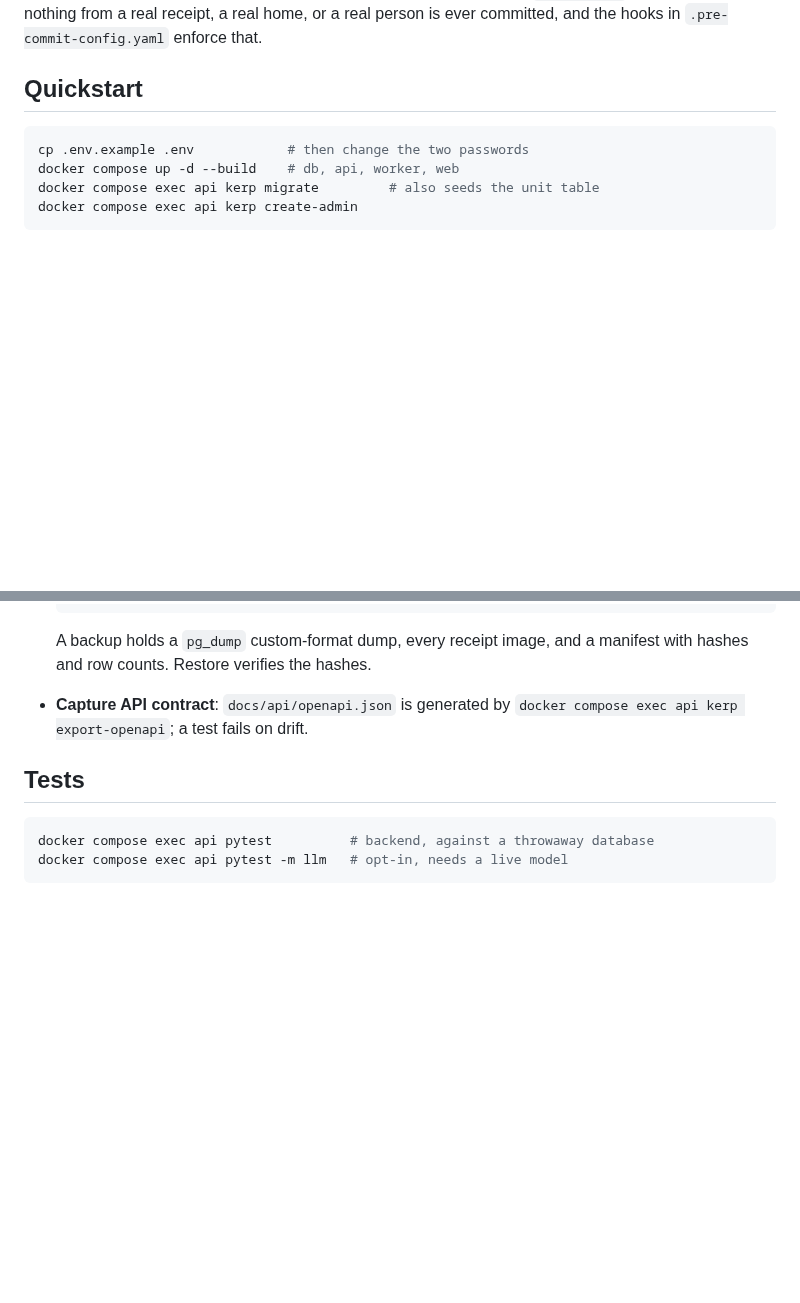
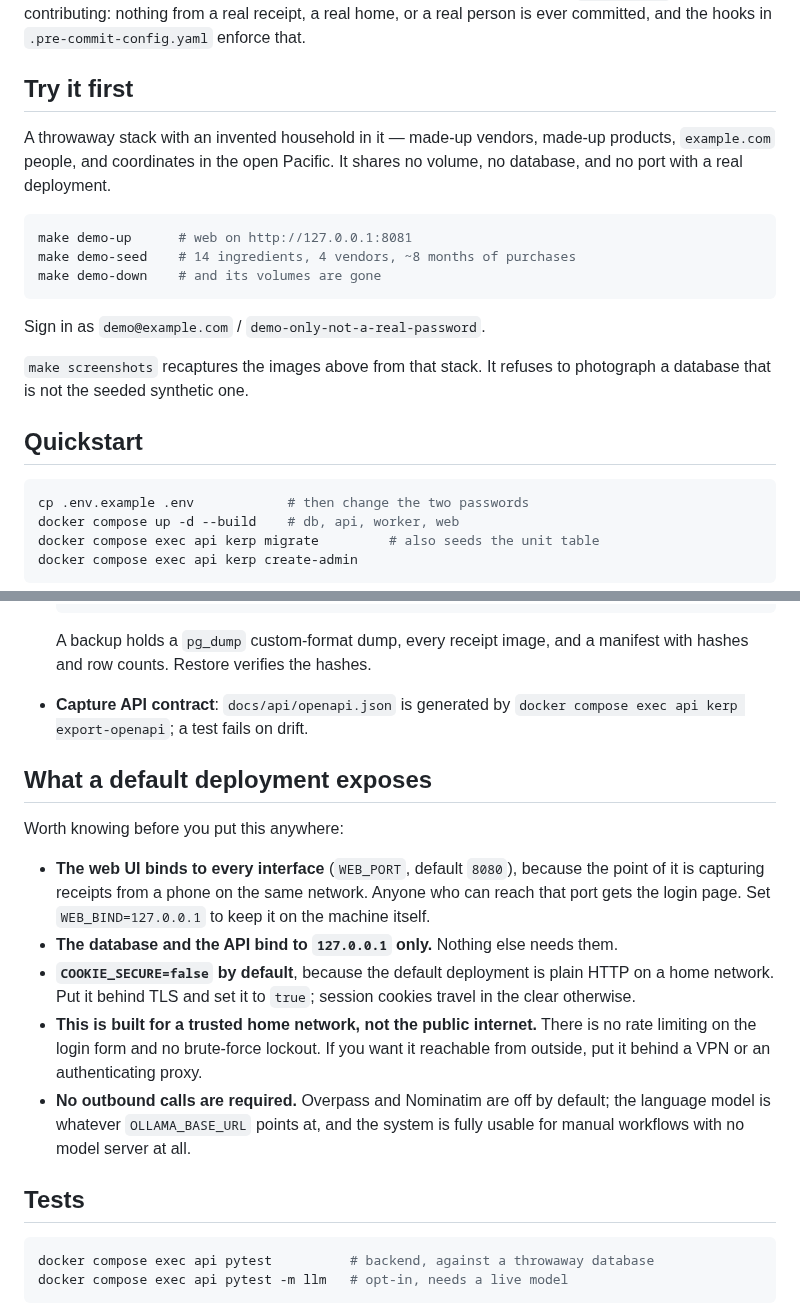
Before and after one commit to jdmacleod/kitchen-erp, a Markdown page: README.md, 2 parts joined by grey strips. Rendered like a GitHub page; blank space fills up the shorter version.

````diff
--- a/README.md
+++ b/README.md
@@ -8,6 +30,23 @@ This repository is public and the deployment holds personal data. Read
 `SECURITY.md` before contributing: nothing from a real receipt, a real home, or
 a real person is ever committed, and the hooks in `.pre-commit-config.yaml`
 enforce that.
+
+## Try it first
+
+A throwaway stack with an invented household in it — made-up vendors, made-up
+products, `example.com` people, and coordinates in the open Pacific. It shares no
+volume, no database, and no port with a real deployment.
+
+```bash
+make demo-up      # web on http://127.0.0.1:8081
+make demo-seed    # 14 ingredients, 4 vendors, ~8 months of purchases
+make demo-down    # and its volumes are gone
+```
+
+Sign in as `demo@example.com` / `demo-only-not-a-real-password`.
+
+`make screenshots` recaptures the images above from that stack. It refuses to
+photograph a database that is not the seeded synthetic one.
 
 ## Quickstart
 
@@ -63,6 +102,25 @@ Both are optional and local. The system works fully without them.
 - **Capture API contract**: `docs/api/openapi.json` is generated by
   `docker compose exec api kerp export-openapi`; a test fails on drift.
 
+## What a default deployment exposes
+
+Worth knowing before you put this anywhere:
+
+- **The web UI binds to every interface** (`WEB_PORT`, default `8080`), because the
+  point of it is capturing receipts from a phone on the same network. Anyone who
+  can reach that port gets the login page. Set `WEB_BIND=127.0.0.1` to keep it on
+  the machine itself.
+- **The database and the API bind to `127.0.0.1` only.** Nothing else needs them.
+- **`COOKIE_SECURE=false` by default**, because the default deployment is plain
+  HTTP on a home network. Put it behind TLS and set it to `true`; session cookies
+  travel in the clear otherwise.
+- **This is built for a trusted home network, not the public internet.** There is
+  no rate limiting on the login form and no brute-force lockout. If you want it
+  reachable from outside, put it behind a VPN or an authenticating proxy.
+- **No outbound calls are required.** Overpass and Nominatim are off by default;
+  the language model is whatever `OLLAMA_BASE_URL` points at, and the system is
+  fully usable for manual workflows with no model server at all.
+
 ## Tests
 
 ```bash
````
Also changed, not shown: other parts of README.md (+23 -1 lines), SECURITY.md (+8 -0 lines), docs/screenshots/compare.png (added), docs/screenshots/product-prices.png (added), docs/screenshots/purchase-detail.png (added), docs/screenshots/purchases.png (added), 10 other files.
